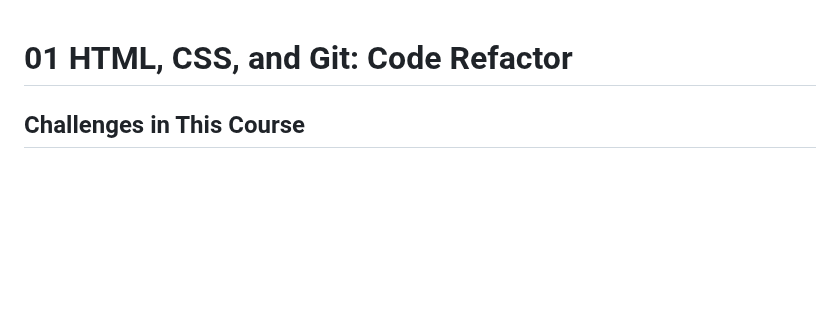
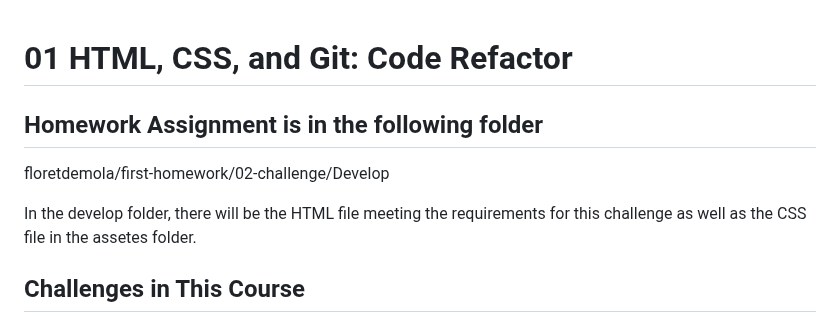
Before and after one commit to floretdemola/bring-me-the-horiseon, a Markdown page: README.md, the part around the change. GitHub-like rendering; blank space fills up the shorter version.

```diff
--- a/README.md
+++ b/README.md
@@ -1,4 +1,11 @@
 # 01 HTML, CSS, and Git: Code Refactor
+
+## Homework Assignment is in the following folder
+
+floretdemola/first-homework/02-challenge/Develop
+
+In the develop folder, there will be the HTML file meeting the requirements for this challenge as well as the CSS file in the assetes folder.
+
 
 ## Challenges in This Course
 
```
